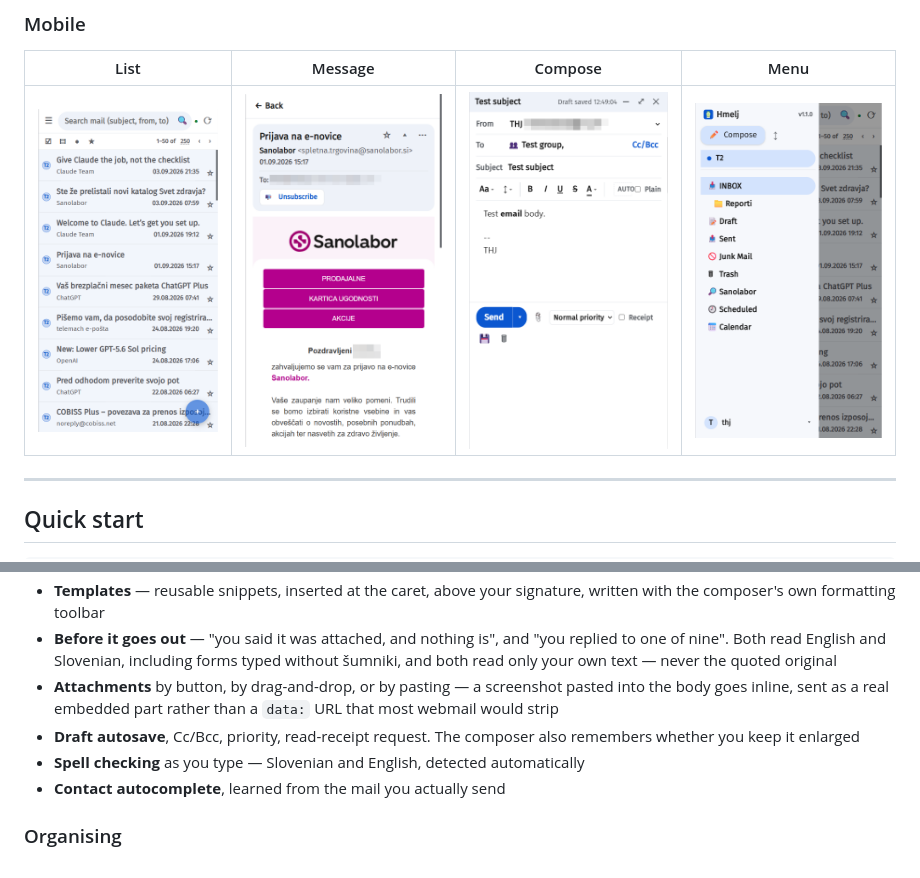
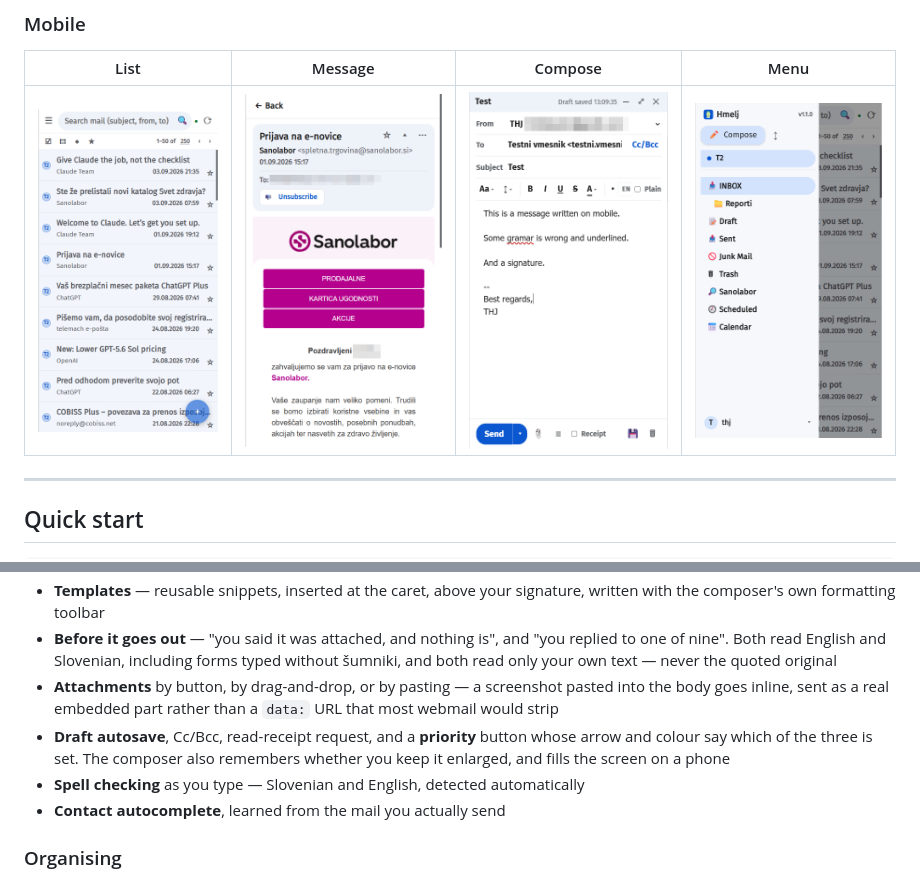
Before and after one commit to thehijacker/hmelj, a Markdown page: README.md, 2 parts joined by grey strips. Rendered like a GitHub page; pictures changed too: docs/screenshots/mobile/compose.png.

Commit message:
added: priority as a button with a coloured arrow for each of the three levels, fixed: on mobile the composer footer sat in the middle of the screen and the message area did not fill the page

```diff
--- a/README.md
+++ b/README.md
@@ -117,7 +117,7 @@ over this connection, and installing it as a PWA requires HTTPS.
 - **Templates** — reusable snippets, inserted at the caret, above your signature, written with the composer's own formatting toolbar
 - **Before it goes out** — "you said it was attached, and nothing is", and "you replied to one of nine". Both read English and Slovenian, including forms typed without šumniki, and both read only your own text — never the quoted original
 - **Attachments** by button, by drag-and-drop, or by pasting — a screenshot pasted into the body goes inline, sent as a real embedded part rather than a `data:` URL that most webmail would strip
-- **Draft autosave**, Cc/Bcc, priority, read-receipt request. The composer also remembers whether you keep it enlarged
+- **Draft autosave**, Cc/Bcc, read-receipt request, and a **priority** button whose arrow and colour say which of the three is set. The composer also remembers whether you keep it enlarged, and fills the screen on a phone
 - **Spell checking** as you type — Slovenian and English, detected automatically
 - **Contact autocomplete**, learned from the mail you actually send
 
```
Also changed, not shown: CHANGELOG.md (+16 -0 lines), 6 other files.
